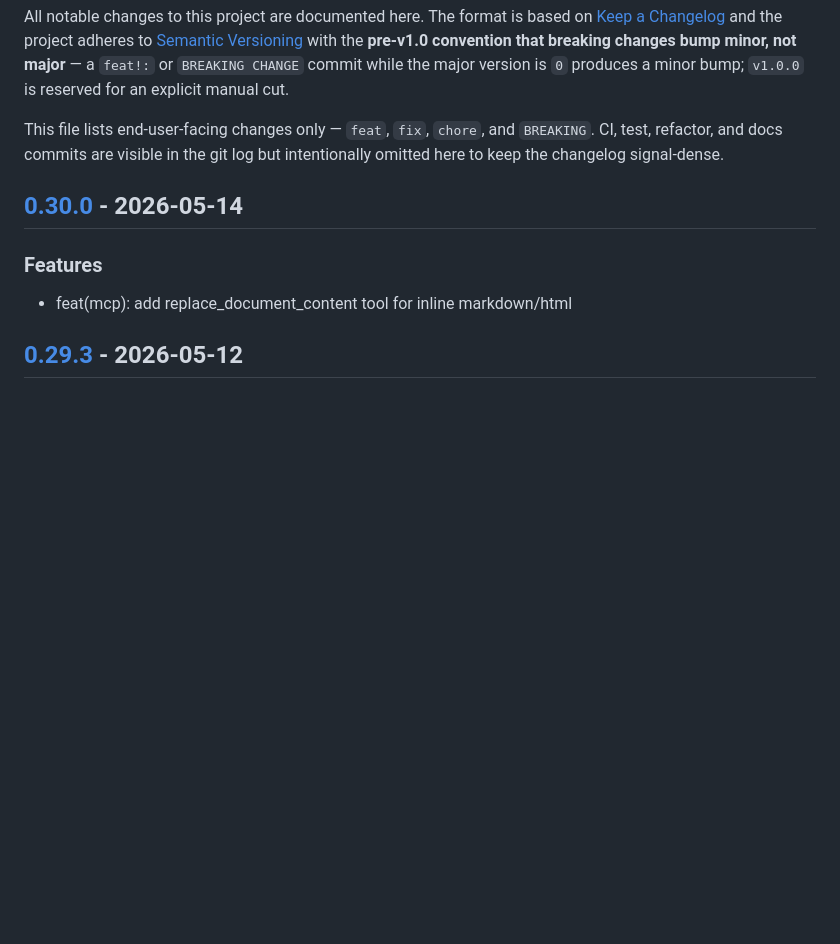
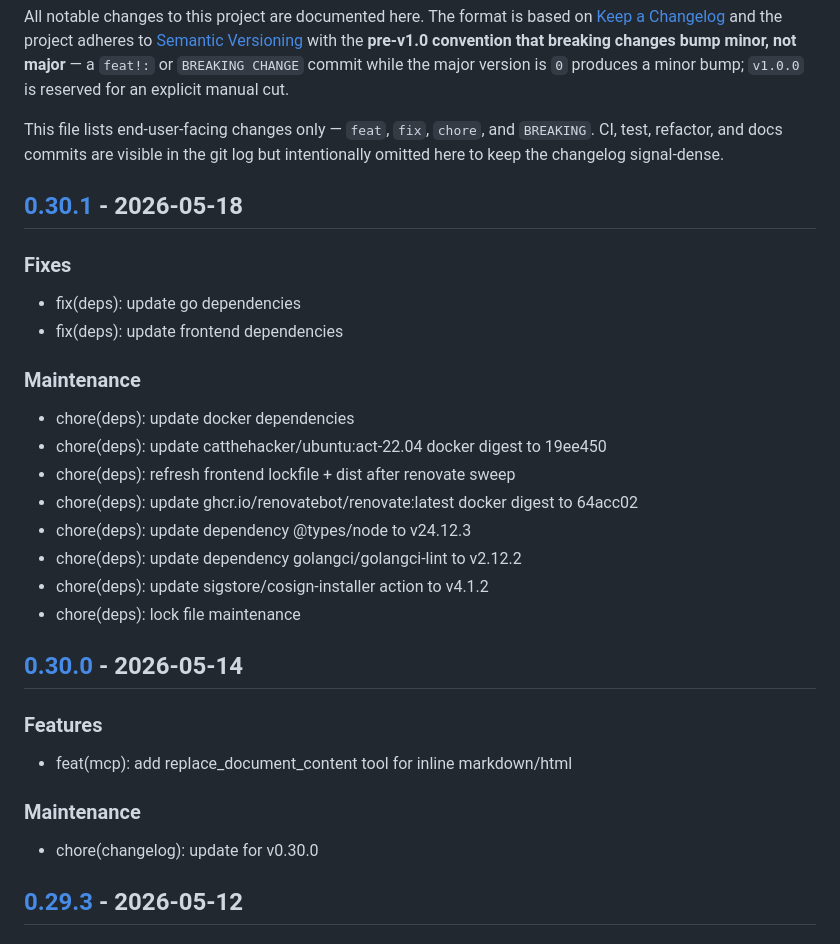
Before and after one commit to c-premus/documcp, a Markdown page: CHANGELOG.md, the part around one of its changes. Drawn GitHub-style; blank space fills up the shorter version.

Commit message:
chore(changelog): update for v0.30.1

```diff
--- a/CHANGELOG.md
+++ b/CHANGELOG.md
@@ -11,11 +11,33 @@ This file lists end-user-facing changes only — `feat`, `fix`, `chore`, and
 `BREAKING`. CI, test, refactor, and docs commits are visible in the git log
 but intentionally omitted here to keep the changelog signal-dense.
 
+## [0.30.1] - 2026-05-18
+
+### Fixes
+
+- fix(deps): update go dependencies
+- fix(deps): update frontend dependencies
+
+### Maintenance
+
+- chore(deps): update docker dependencies
+- chore(deps): update catthehacker/ubuntu:act-22.04 docker digest to 19ee450
+- chore(deps): refresh frontend lockfile + dist after renovate sweep
+- chore(deps): update ghcr.io/renovatebot/renovate:latest docker digest to 64acc02
+- chore(deps): update dependency @types/node to v24.12.3
+- chore(deps): update dependency golangci/golangci-lint to v2.12.2
+- chore(deps): update sigstore/cosign-installer action to v4.1.2
+- chore(deps): lock file maintenance
+
 ## [0.30.0] - 2026-05-14
 
 ### Features
 
 - feat(mcp): add replace_document_content tool for inline markdown/html
+
+### Maintenance
+
+- chore(changelog): update for v0.30.0
 
 ## [0.29.3] - 2026-05-12
 
```
Also changed, not shown: other parts of CHANGELOG.md (+1 -0 lines).
